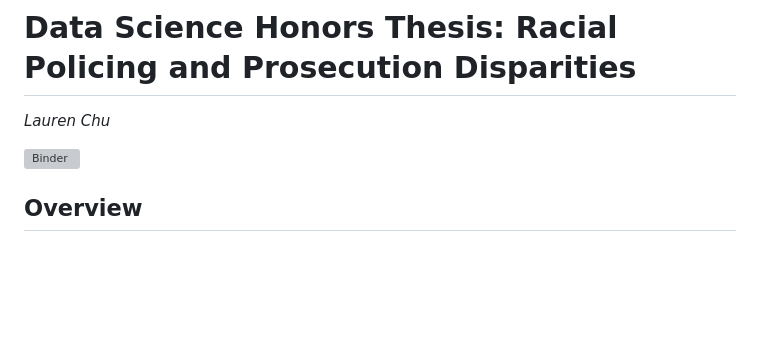
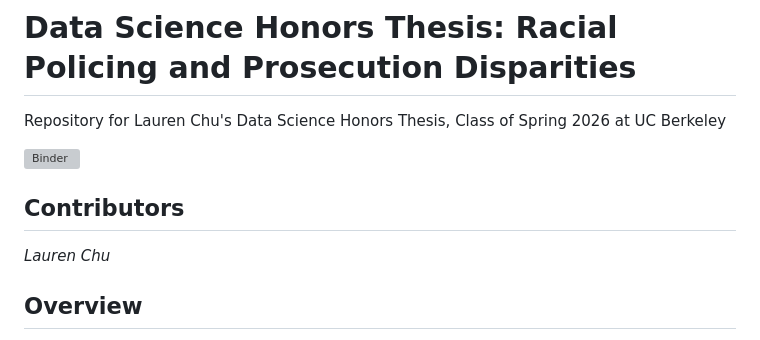
Before and after one commit to laurenbchu/honors-thesis, a Markdown page: README.md, the part around the change. GitHub-like rendering; blank space fills up the shorter version; grey boxes are pictures that could not be loaded.

```diff
--- a/README.md
+++ b/README.md
@@ -1,7 +1,10 @@
 # Data Science Honors Thesis: Racial Policing and Prosecution Disparities
-_Lauren Chu_
+Repository for Lauren Chu's Data Science Honors Thesis, Class of Spring 2026 at UC Berkeley
 
 [![Binder](https://mybinder.org/badge_logo.svg)]([https://mybinder.org/v2/gh/ls88-openscienceconnector/final-project/master](https://mybinder.org/v2/gh/laurenbchu/honors-thesis/main))
+
+## Contributors
+_Lauren Chu_
 
 ## Overview
 I aim to answer the question: _How do geographical disparities in policing relate to racial disparities in prosecution?_ While there exist many papers covering racial disparities in policing and racial disparities in prosecution, I hope to identify the relationship between the two stages within the criminal justice system so as to better inform criminal justice reform policy. I’ll focus on Orange County as a case study, with possible extensions to San Francisco and Contra Costa Counties, depending on data availability from the ACLU.
```
